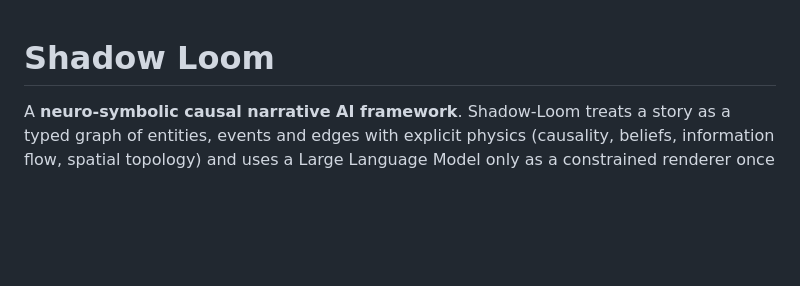
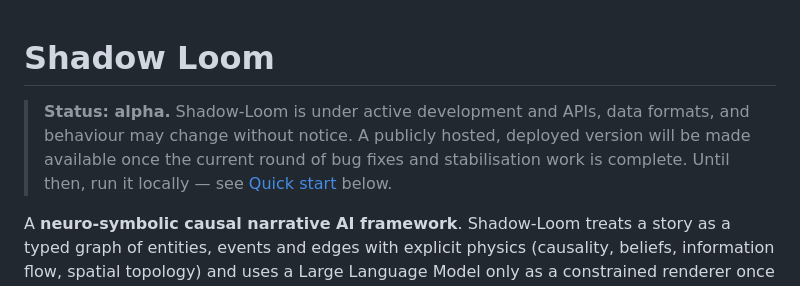
Before and after one commit to dwlmt/shadow-loom, a Markdown page: README.md, the part around the change. GitHub-like rendering; blank space fills up the shorter version.

Commit message:
Add notice that is alpha
Co-authored-by: Copilot <copilot@github.com>

```diff
--- a/README.md
+++ b/README.md
@@ -1,4 +1,10 @@
 # Shadow Loom
+
+> **Status: alpha.** Shadow-Loom is under active development and APIs,
+> data formats, and behaviour may change without notice. A publicly
+> hosted, deployed version will be made available once the current
+> round of bug fixes and stabilisation work is complete. Until then,
+> run it locally — see [Quick start](#quick-start) below.
 
 A **neuro-symbolic causal narrative AI framework**. Shadow-Loom treats a story
 as a typed graph of entities, events and edges with explicit physics
```
